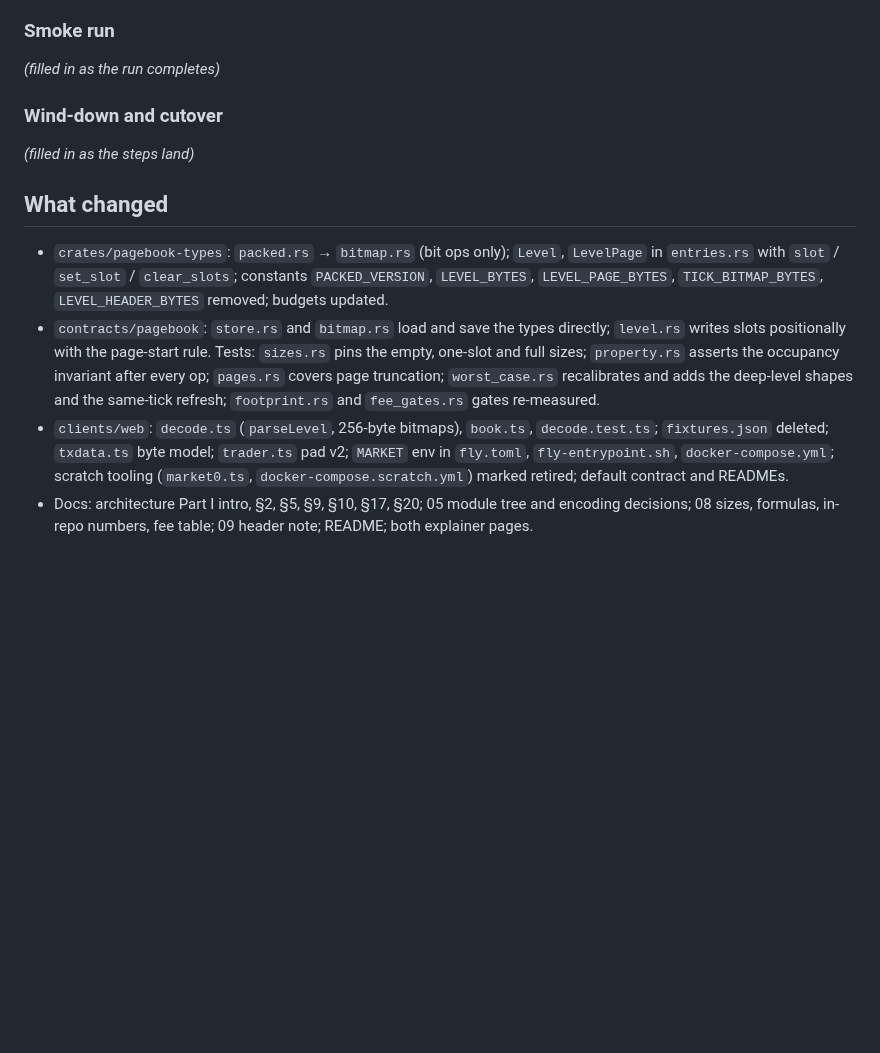
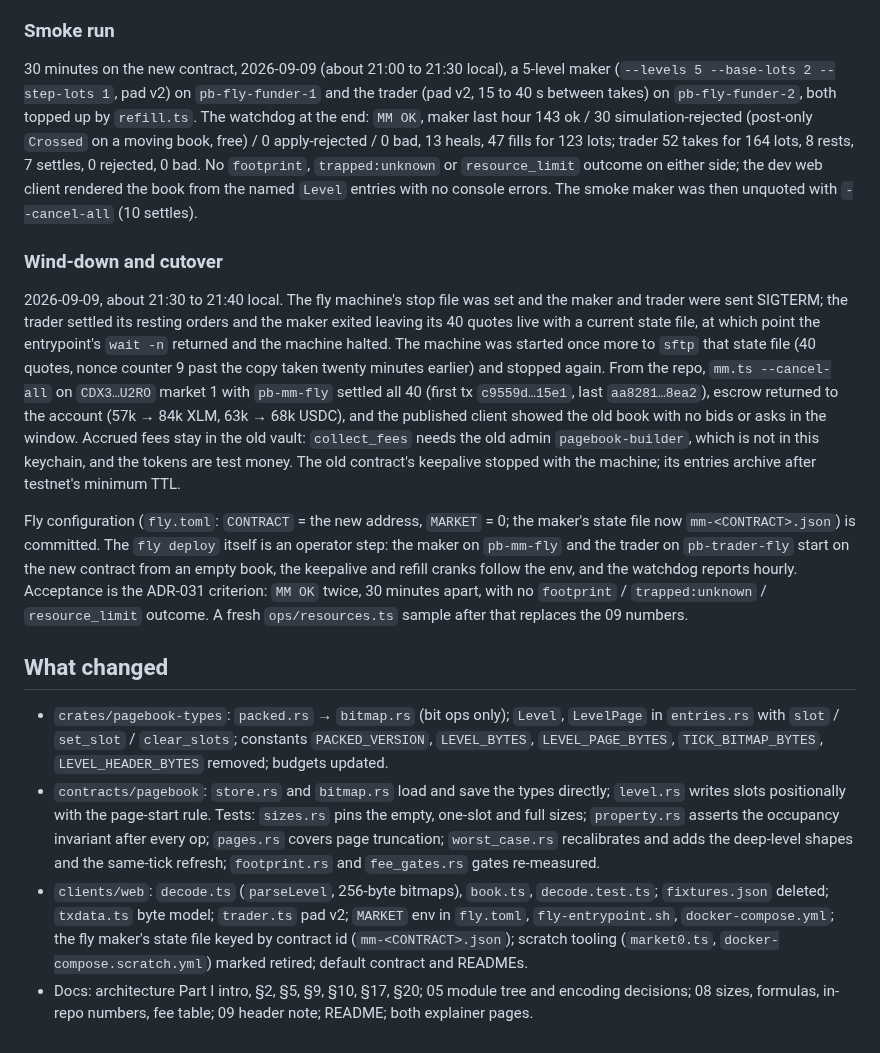
Before and after one commit to tomerweller/pagebook, a Markdown page: docs/decisions/036-unpacked-entries.md, the part around the change. Rendered like a GitHub page; blank space fills up the shorter version.

Commit message:
ADR-036: smoke and wind-down record
Co-Authored-By: Claude Fable 5 <noreply@anthropic.com>

```diff
--- a/docs/decisions/036-unpacked-entries.md
+++ b/docs/decisions/036-unpacked-entries.md
@@ -101,11 +101,43 @@ how every other named entry already behaved.
 
 ### Smoke run
 
-_(filled in as the run completes)_
+30 minutes on the new contract, 2026-09-09 (about 21:00 to 21:30 local), a
+5-level maker (`--levels 5 --base-lots 2 --step-lots 1`, pad v2) on
+`pb-fly-funder-1` and the trader (pad v2, 15 to 40 s between takes) on
+`pb-fly-funder-2`, both topped up by `refill.ts`. The watchdog at the end:
+`MM OK`, maker last hour 143 ok / 30 simulation-rejected (post-only `Crossed`
+on a moving book, free) / 0 apply-rejected / 0 bad, 13 heals, 47 fills for 123
+lots; trader 52 takes for 164 lots, 8 rests, 7 settles, 0 rejected, 0 bad. No
+`footprint`, `trapped:unknown` or `resource_limit` outcome on either side; the
+dev web client rendered the book from the named `Level` entries with no
+console errors. The smoke maker was then unquoted with `--cancel-all` (10
+settles).
 
 ### Wind-down and cutover
 
-_(filled in as the steps land)_
+2026-09-09, about 21:30 to 21:40 local. The fly machine's stop file was set and
+the maker and trader were sent SIGTERM; the trader settled its resting orders
+and the maker exited leaving its 40 quotes live with a current state file, at
+which point the entrypoint's `wait -n` returned and the machine halted. The
+machine was started once more to `sftp` that state file (40 quotes, nonce
+counter 9 past the copy taken twenty minutes earlier) and stopped again. From
+the repo, `mm.ts --cancel-all` on `CDX3…U2RO` market 1 with `pb-mm-fly`
+settled all 40 (first tx `c9559d…15e1`, last `aa8281…8ea2`), escrow returned
+to the account (57k → 84k XLM, 63k → 68k USDC), and the published client
+showed the old book with no bids or asks in the window. Accrued fees stay in
+the old vault: `collect_fees` needs the old admin `pagebook-builder`, which is
+not in this keychain, and the tokens are test money. The old contract's
+keepalive stopped with the machine; its entries archive after testnet's
+minimum TTL.
+
+Fly configuration (`fly.toml`: `CONTRACT` = the new address, `MARKET` = 0;
+the maker's state file now `mm-<CONTRACT>.json`) is committed. The `fly deploy`
+itself is an operator step: the maker on `pb-mm-fly` and the trader on
+`pb-trader-fly` start on the new contract from an empty book, the keepalive
+and refill cranks follow the env, and the watchdog reports hourly. Acceptance
+is the ADR-031 criterion: `MM OK` twice, 30 minutes apart, with no
+`footprint` / `trapped:unknown` / `resource_limit` outcome. A fresh
+`ops/resources.ts` sample after that replaces the 09 numbers.
 
 ## What changed
 
@@ -122,7 +154,8 @@ _(filled in as the steps land)_
 - `clients/web`: `decode.ts` (`parseLevel`, 256-byte bitmaps), `book.ts`,
   `decode.test.ts`; `fixtures.json` deleted; `txdata.ts` byte model;
   `trader.ts` pad v2; `MARKET` env in `fly.toml`, `fly-entrypoint.sh`,
-  `docker-compose.yml`; scratch tooling (`market0.ts`,
+  `docker-compose.yml`; the fly maker's state file keyed by contract id
+  (`mm-<CONTRACT>.json`); scratch tooling (`market0.ts`,
   `docker-compose.scratch.yml`) marked retired; default contract and READMEs.
 - Docs: architecture Part I intro, §2, §5, §9, §10, §17, §20; 05 module tree
   and encoding decisions; 08 sizes, formulas, in-repo numbers, fee table; 09
```
